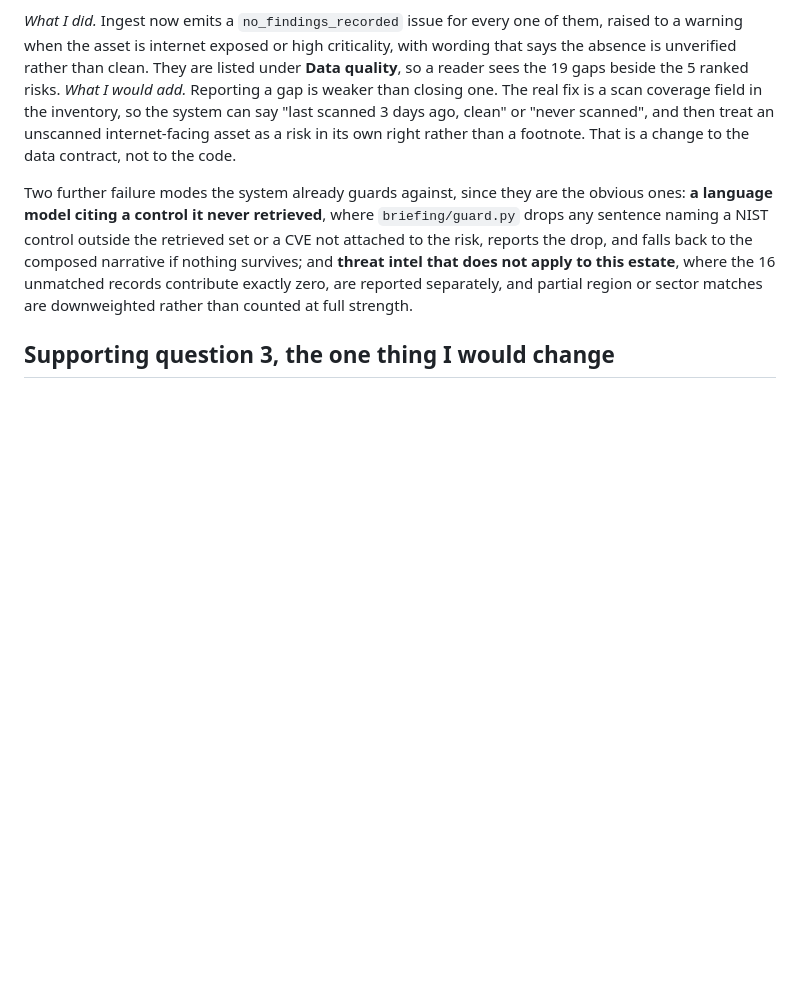
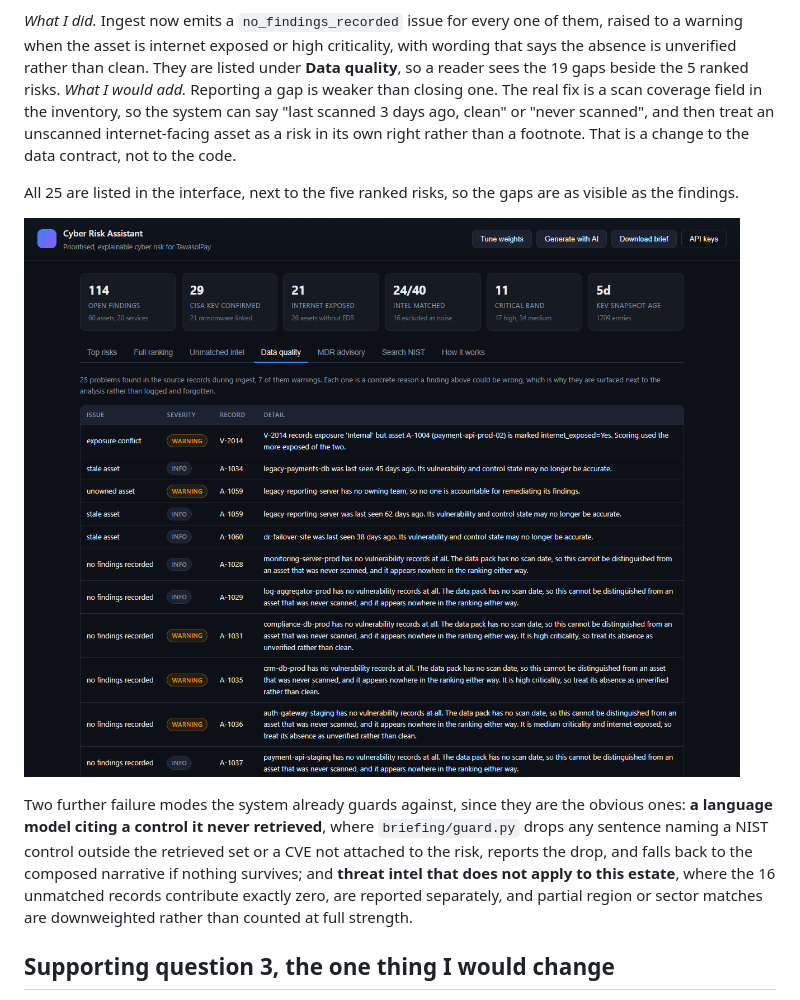
Before and after one commit to spearb0lt/ai-cyber-risk-assistant, a Markdown page: README.md, the part around one of its changes. GitHub-like rendering; pictures changed too: docs/data-quality.png (added); blank space fills up the shorter version.

```diff
--- a/README.md
+++ b/README.md
@@ -262,6 +287,11 @@ field in the inventory, so the system can say "last scanned 3 days ago, clean" o
 and then treat an unscanned internet-facing asset as a risk in its own right rather than a
 footnote. That is a change to the data contract, not to the code.
 
+All 25 are listed in the interface, next to the five ranked risks, so the gaps are as visible
+as the findings.
+
+![The data quality tab](docs/data-quality.png)
+
 Two further failure modes the system already guards against, since they are the obvious ones:
 **a language model citing a control it never retrieved**, where `briefing/guard.py` drops any
 sentence naming a NIST control outside the retrieved set or a CVE not attached to the risk,
```
Also changed, not shown: other parts of README.md (+25 -0 lines), docs/ranking-cvss-only.png (added), docs/ranking-default.png (added), docs/risk-card.png (added), 1 other file.
